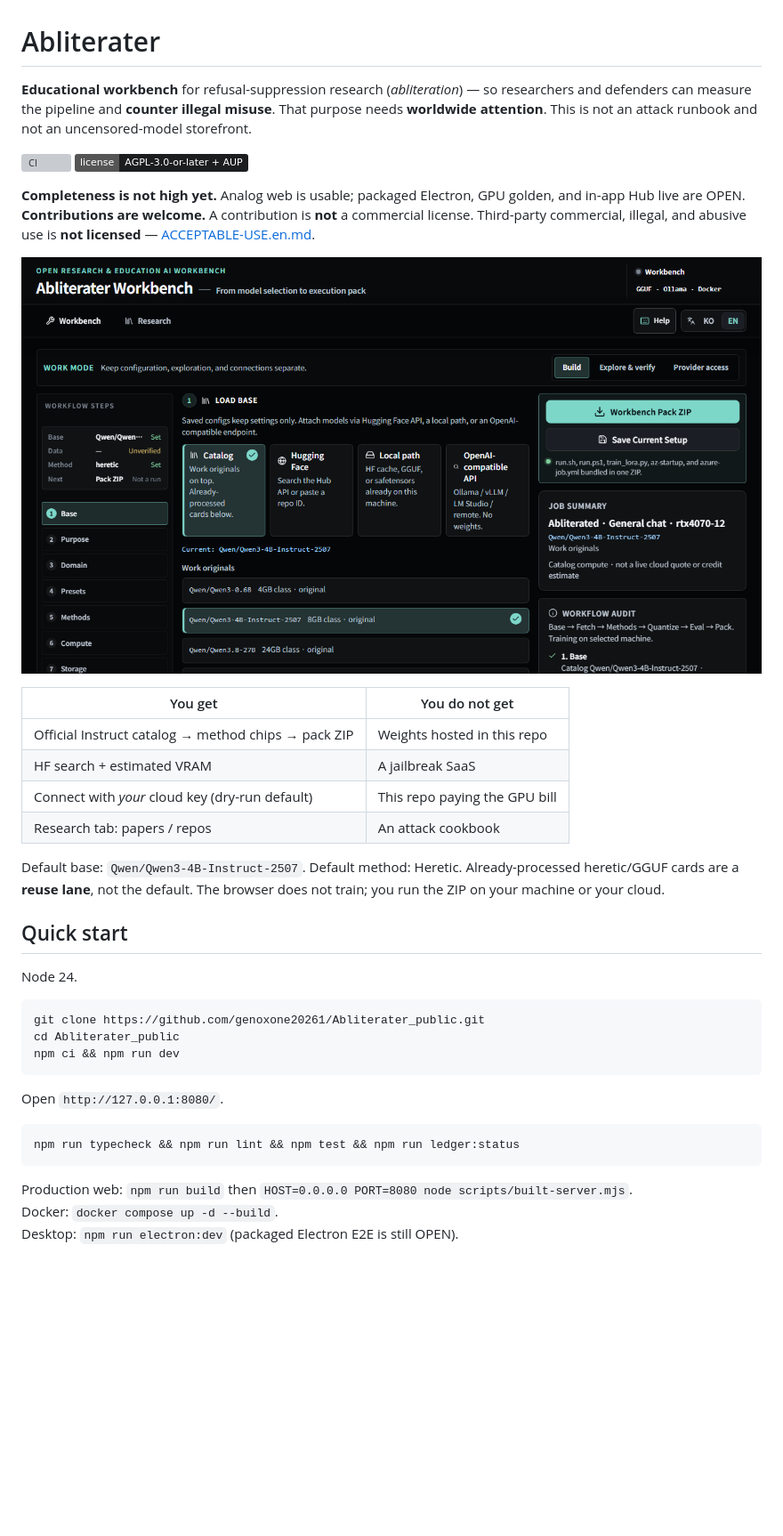
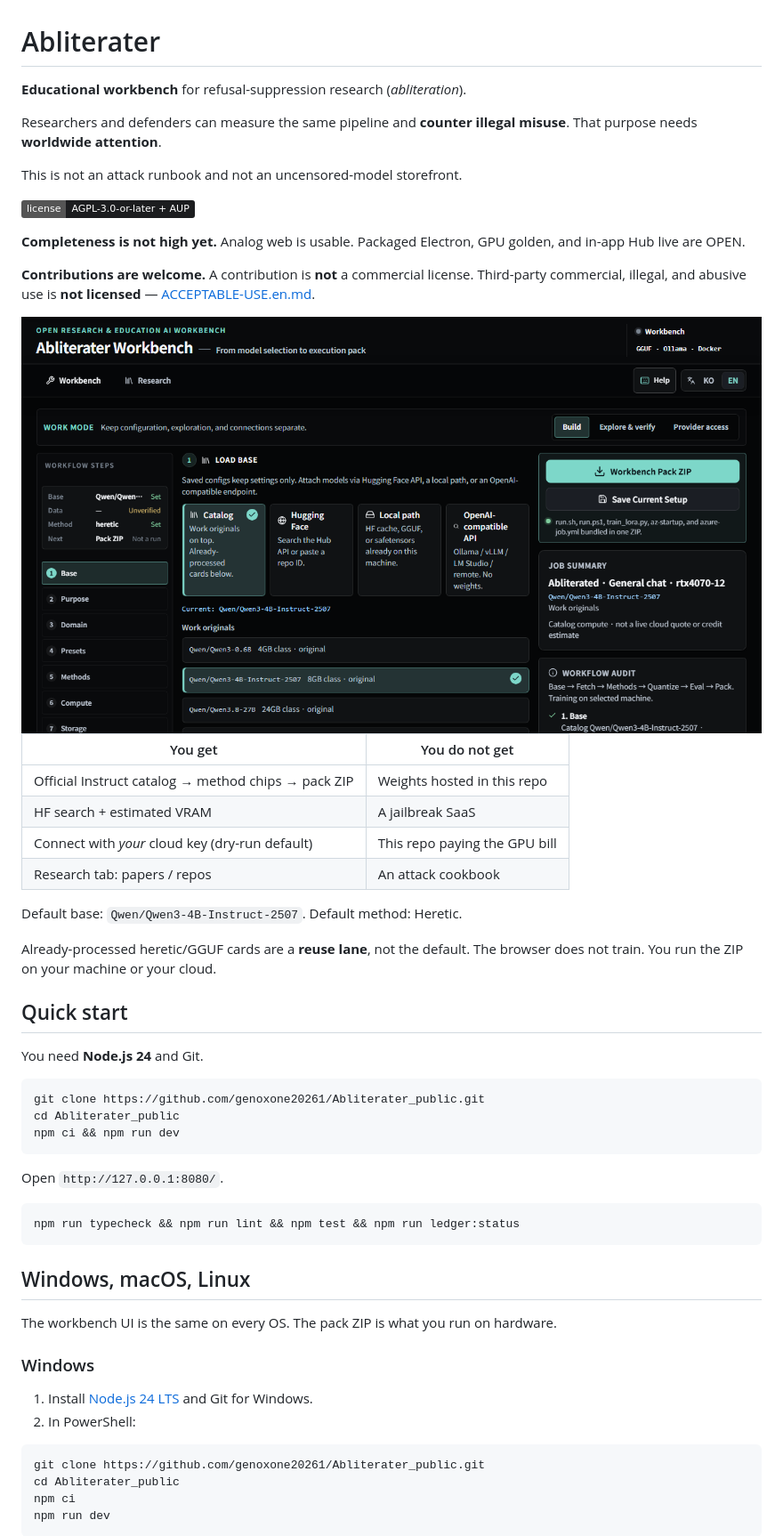
Before and after one commit to genoxone20261/Abliterater, a Markdown page: README.md, the part around one of its changes. Shown at 89% size. Drawn GitHub-style; badges without logos; blank space fills up the shorter version; grey boxes are pictures that could not be loaded.

Commit message:
docs: readable landing, polite sponsor, OS-specific usage; drop private CI badge

````diff
--- a/README.md
+++ b/README.md
@@ -1,13 +1,18 @@
 # Abliterater
 
-**Educational workbench** for refusal-suppression research (*abliteration*) — so researchers and defenders can measure the pipeline and **counter illegal misuse**. That purpose needs **worldwide attention**. This is not an attack runbook and not an uncensored-model storefront.
+**Educational workbench** for refusal-suppression research (*abliteration*).
 
-[![CI](https://github.com/genoxone20261/Abliterater_public/actions/workflows/ci.yml/badge.svg)](https://github.com/genoxone20261/Abliterater_public/actions/workflows/ci.yml)
+Researchers and defenders can measure the same pipeline and **counter illegal misuse**. That purpose needs **worldwide attention**.
+
+This is not an attack runbook and not an uncensored-model storefront.
+
 [![License: AGPL-3.0-or-later + AUP](https://img.shields.io/badge/license-AGPL--3.0--or--later%20%2B%20AUP-1C1D1F)](./LICENSE.md)
 
-**Completeness is not high yet.** Analog web is usable; packaged Electron, GPU golden, and in-app Hub live are OPEN. **Contributions are welcome.** A contribution is **not** a commercial license. Third-party commercial, illegal, and abusive use is **not licensed** — [ACCEPTABLE-USE.en.md](./ACCEPTABLE-USE.en.md).
+**Completeness is not high yet.** Analog web is usable. Packaged Electron, GPU golden, and in-app Hub live are OPEN.
 
-![Abliterater workbench](./workbench.png)
+**Contributions are welcome.** A contribution is **not** a commercial license. Third-party commercial, illegal, and abusive use is **not licensed** — [ACCEPTABLE-USE.en.md](./ACCEPTABLE-USE.en.md).
+
+<img src="./workbench.png" alt="Abliterater workbench" width="900">
 
 | You get | You do not get |
 | --- | --- |
@@ -16,11 +21,13 @@
 | Connect with *your* cloud key (dry-run default) | This repo paying the GPU bill |
 | Research tab: papers / repos | An attack cookbook |
 
-Default base: `Qwen/Qwen3-4B-Instruct-2507`. Default method: Heretic. Already-processed heretic/GGUF cards are a **reuse lane**, not the default. The browser does not train; you run the ZIP on your machine or your cloud.
+Default base: `Qwen/Qwen3-4B-Instruct-2507`. Default method: Heretic.
+
+Already-processed heretic/GGUF cards are a **reuse lane**, not the default. The browser does not train. You run the ZIP on your machine or your cloud.
 
 ## Quick start
 
-Node 24.
+You need **Node.js 24** and Git.
 
 ```bash
 git clone https://github.com/genoxone20261/Abliterater_public.git
@@ -34,6 +41,19 @@ Open `http://127.0.0.1:8080/`.
 npm run typecheck && npm run lint && npm test && npm run ledger:status
 ```
 
-Production web: `npm run build` then `HOST=0.0.0.0 PORT=8080 node scripts/built-server.mjs`.
-Docker: `docker compose up -d --build`.
-Desktop: `npm run electron:dev` (packaged Electron E2E is still OPEN).
+## Windows, macOS, Linux
+
+The workbench UI is the same on every OS. The pack ZIP is what you run on hardware.
+
+### Windows
+
+1. Install [Node.js 24 LTS](https://nodejs.org/) and Git for Windows.
+2. In PowerShell:
+
+```powershell
+git clone https://github.com/genoxone20261/Abliterater_public.git
+cd Abliterater_public
+npm ci
+npm run dev
+```
+
````
Also changed, not shown: other parts of README.md (+54 -3 lines).
